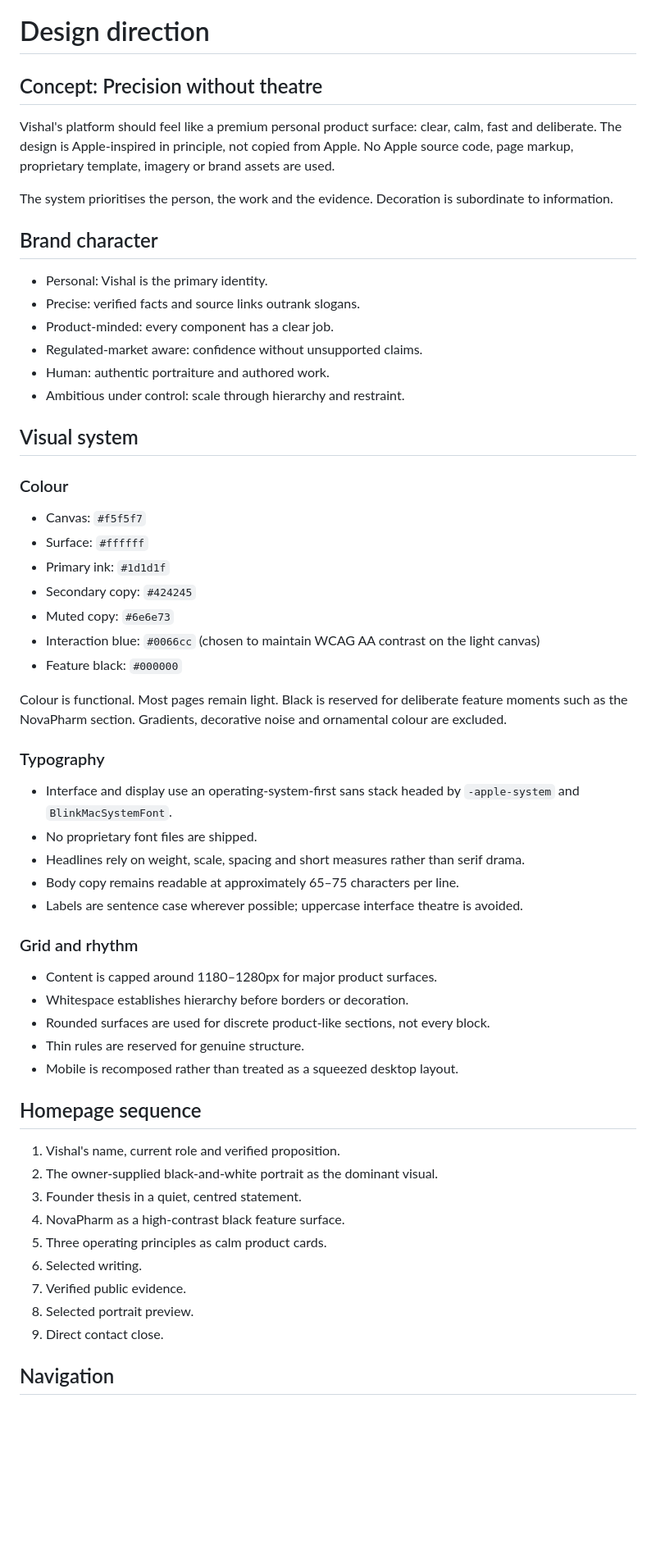
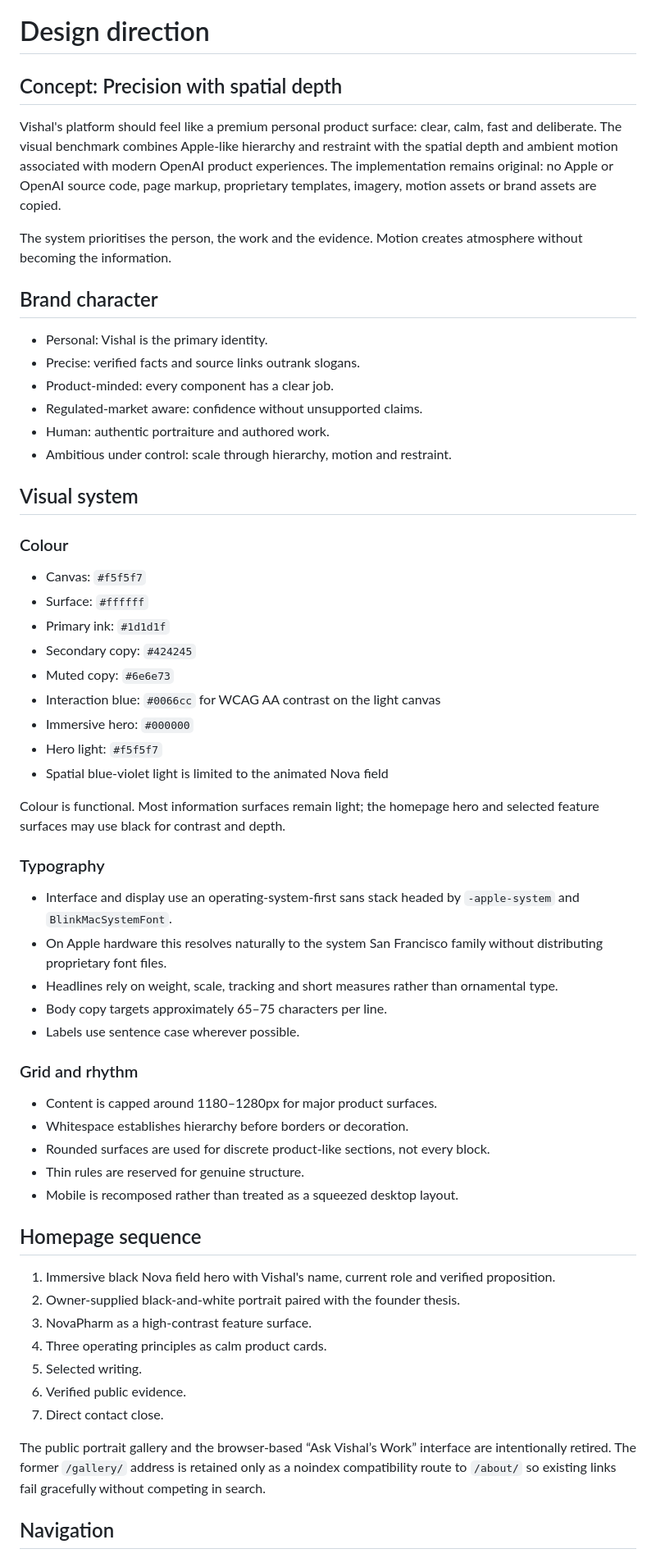
Before and after one commit to NovapharmHealthacre/vishal-portfolio, a Markdown page: docs/DESIGN_DIRECTION.md, the part around one of its changes. Shown at 82% size. Drawn GitHub-style; blank space fills up the shorter version.

Commit message:
docs: define Apple OpenAI design and discovery architecture

```diff
--- a/docs/DESIGN_DIRECTION.md
+++ b/docs/DESIGN_DIRECTION.md
@@ -1,10 +1,10 @@
 # Design direction
 
-## Concept: Precision without theatre
+## Concept: Precision with spatial depth
 
-Vishal's platform should feel like a premium personal product surface: clear, calm, fast and deliberate. The design is Apple-inspired in principle, not copied from Apple. No Apple source code, page markup, proprietary template, imagery or brand assets are used.
+Vishal's platform should feel like a premium personal product surface: clear, calm, fast and deliberate. The visual benchmark combines Apple-like hierarchy and restraint with the spatial depth and ambient motion associated with modern OpenAI product experiences. The implementation remains original: no Apple or OpenAI source code, page markup, proprietary templates, imagery, motion assets or brand assets are copied.
 
-The system prioritises the person, the work and the evidence. Decoration is subordinate to information.
+The system prioritises the person, the work and the evidence. Motion creates atmosphere without becoming the information.
 
 ## Brand character
 
@@ -13,7 +13,7 @@ The system prioritises the person, the work and the evidence. Decoration is subo
 - Product-minded: every component has a clear job.
 - Regulated-market aware: confidence without unsupported claims.
 - Human: authentic portraiture and authored work.
-- Ambitious under control: scale through hierarchy and restraint.
+- Ambitious under control: scale through hierarchy, motion and restraint.
 
 ## Visual system
 
@@ -24,18 +24,20 @@ The system prioritises the person, the work and the evidence. Decoration is subo
 - Primary ink: `#1d1d1f`
 - Secondary copy: `#424245`
 - Muted copy: `#6e6e73`
-- Interaction blue: `#0066cc` (chosen to maintain WCAG AA contrast on the light canvas)
-- Feature black: `#000000`
+- Interaction blue: `#0066cc` for WCAG AA contrast on the light canvas
+- Immersive hero: `#000000`
+- Hero light: `#f5f5f7`
+- Spatial blue-violet light is limited to the animated Nova field
 
-Colour is functional. Most pages remain light. Black is reserved for deliberate feature moments such as the NovaPharm section. Gradients, decorative noise and ornamental colour are excluded.
+Colour is functional. Most information surfaces remain light; the homepage hero and selected feature surfaces may use black for contrast and depth.
 
 ### Typography
 
 - Interface and display use an operating-system-first sans stack headed by `-apple-system` and `BlinkMacSystemFont`.
-- No proprietary font files are shipped.
-- Headlines rely on weight, scale, spacing and short measures rather than serif drama.
-- Body copy remains readable at approximately 65–75 characters per line.
-- Labels are sentence case wherever possible; uppercase interface theatre is avoided.
+- On Apple hardware this resolves naturally to the system San Francisco family without distributing proprietary font files.
+- Headlines rely on weight, scale, tracking and short measures rather than ornamental type.
+- Body copy targets approximately 65–75 characters per line.
+- Labels use sentence case wherever possible.
 
 ### Grid and rhythm
 
@@ -47,15 +49,15 @@ Colour is functional. Most pages remain light. Black is reserved for deliberate
 
 ## Homepage sequence
 
-1. Vishal's name, current role and verified proposition.
-2. The owner-supplied black-and-white portrait as the dominant visual.
-3. Founder thesis in a quiet, centred statement.
-4. NovaPharm as a high-contrast black feature surface.
-5. Three operating principles as calm product cards.
-6. Selected writing.
-7. Verified public evidence.
-8. Selected portrait preview.
-9. Direct contact close.
+1. Immersive black Nova field hero with Vishal's name, current role and verified proposition.
+2. Owner-supplied black-and-white portrait paired with the founder thesis.
+3. NovaPharm as a high-contrast feature surface.
+4. Three operating principles as calm product cards.
+5. Selected writing.
+6. Verified public evidence.
+7. Direct contact close.
+
+The public portrait gallery and the browser-based “Ask Vishal’s Work” interface are intentionally retired. The former `/gallery/` address is retained only as a noindex compatibility route to `/about/` so existing links fail gracefully without competing in search.
 
 ## Navigation
 
```
Also changed, not shown: other parts of docs/DESIGN_DIRECTION.md (+24 -12 lines).
